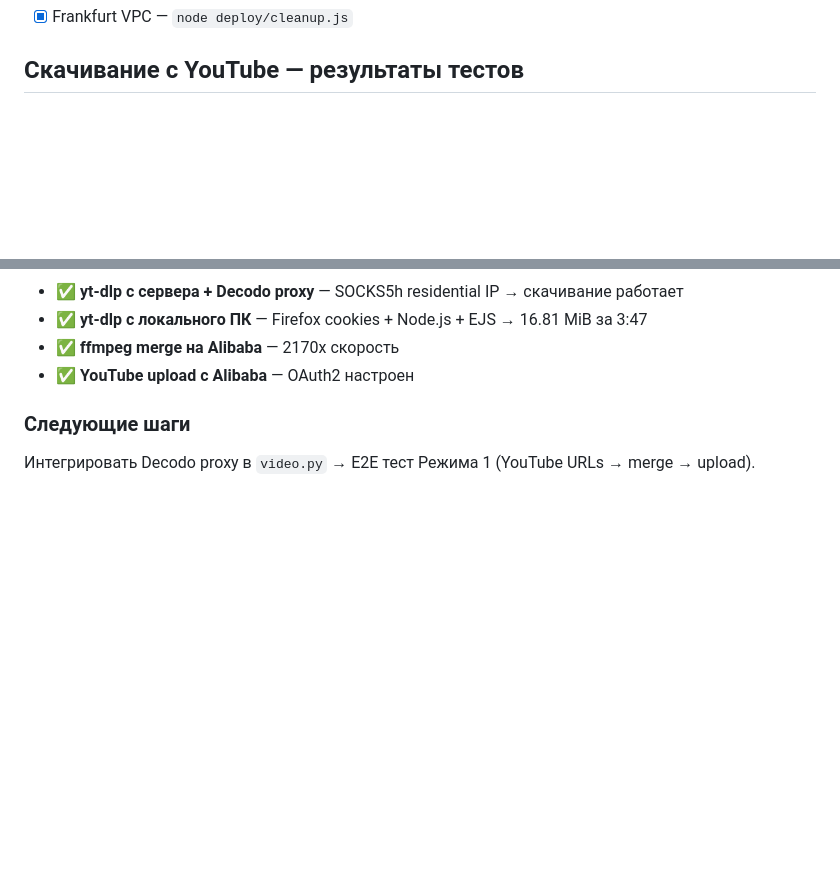
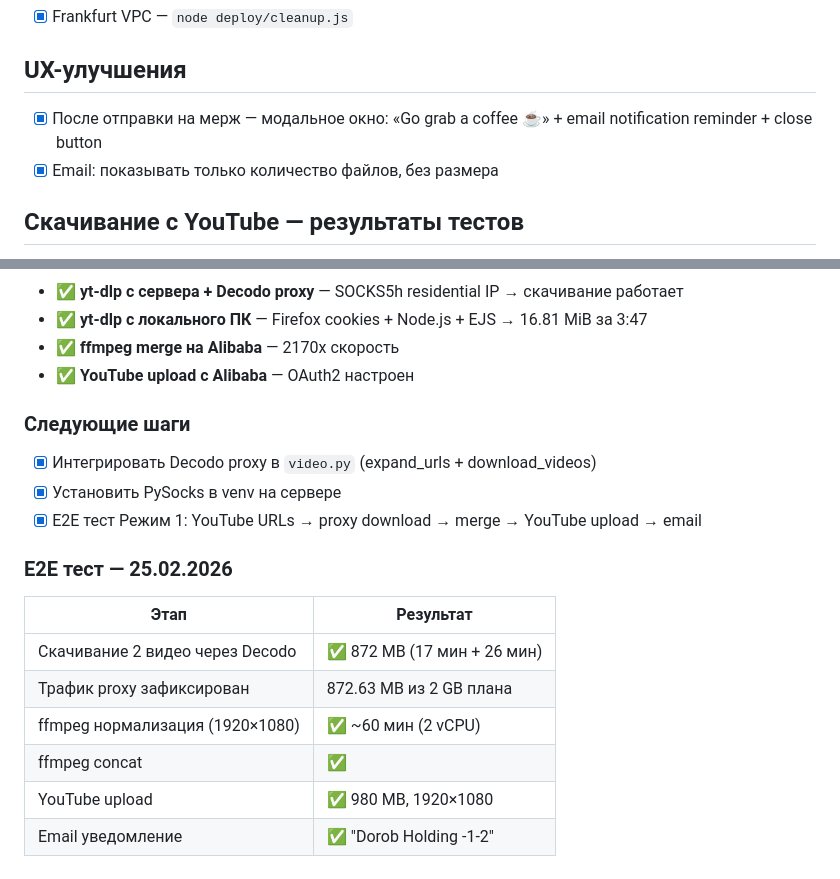
Before and after one commit to maximosovsky/merge-video, a Markdown page: ROADMAP.md, 2 parts joined by grey strips. GitHub-like rendering; blank space fills up the shorter version.

```diff
--- a/ROADMAP.md
+++ b/ROADMAP.md
@@ -69,4 +69,9 @@
 - [x] Frankfurt VPC — `node deploy/cleanup.js`
+
+## UX-улучшения
+
+- [x] После отправки на мерж — модальное окно: «Go grab a coffee ☕» + email notification reminder + close button
+- [x] Email: показывать только количество файлов, без размера
 
 ## Скачивание с YouTube — результаты тестов
 
@@ -89,4 +94,17 @@
 - ✅ **YouTube upload с Alibaba** — OAuth2 настроен
 
 ### Следующие шаги
-Интегрировать Decodo proxy в `video.py` → E2E тест Режима 1 (YouTube URLs → merge → upload).
+- [x] Интегрировать Decodo proxy в `video.py` (expand_urls + download_videos)
+- [x] Установить PySocks в venv на сервере
+- [x] E2E тест Режим 1: YouTube URLs → proxy download → merge → YouTube upload → email
+
+### E2E тест — 25.02.2026
+
+| Этап | Результат |
+|------|-----------|
+| Скачивание 2 видео через Decodo | ✅ 872 MB (17 мин + 26 мин) |
+| Трафик proxy зафиксирован | 872.63 MB из 2 GB плана |
+| ffmpeg нормализация (1920×1080) | ✅ ~60 мин (2 vCPU) |
+| ffmpeg concat | ✅ |
+| YouTube upload | ✅ 980 MB, 1920×1080 |
+| Email уведомление | ✅ "Dorob Holding -1-2" |
```
Also changed, not shown: other parts of ROADMAP.md (+1 -1 lines), devto-article-3.md (+1 -1 lines), devto-article-5.md (added, +299 -0 lines), assets/merge-video-3.jpg (added), assets/osovsky-strategy.jpg (added), 4 other files.
